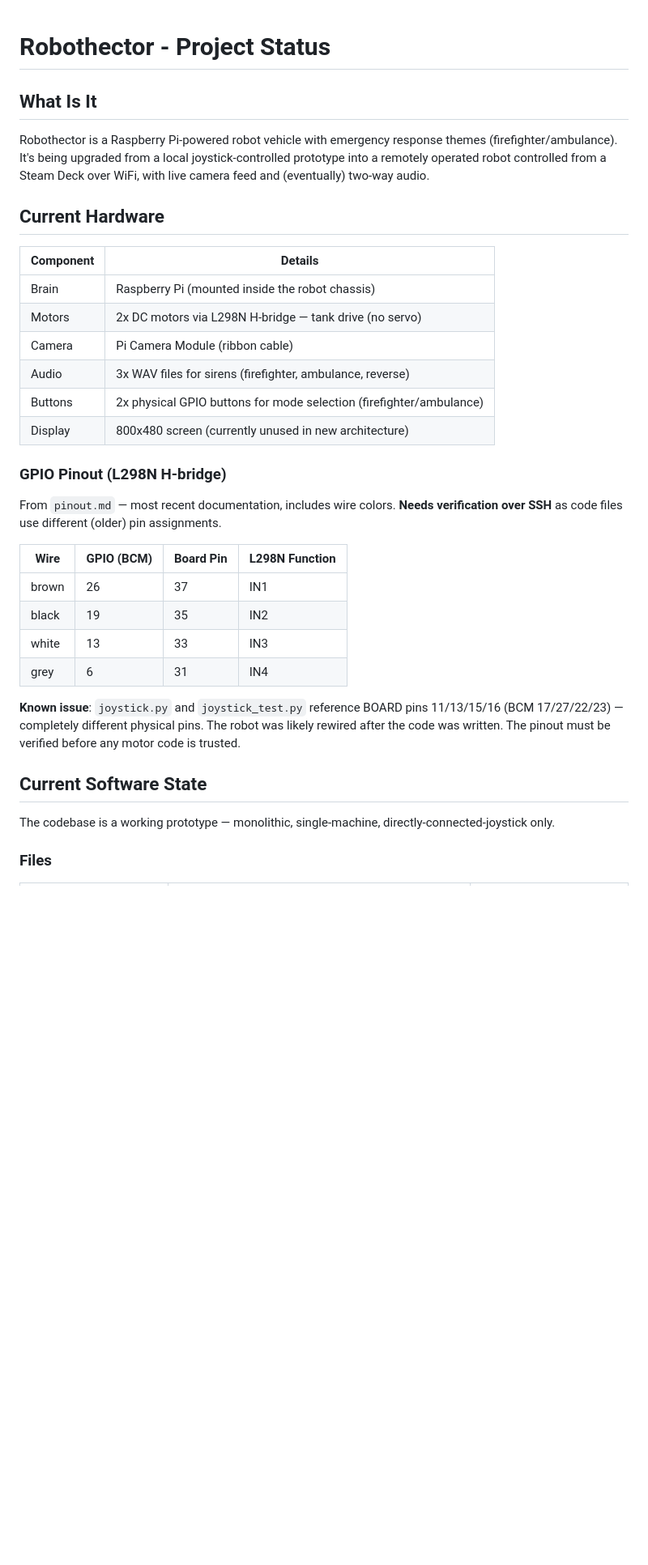
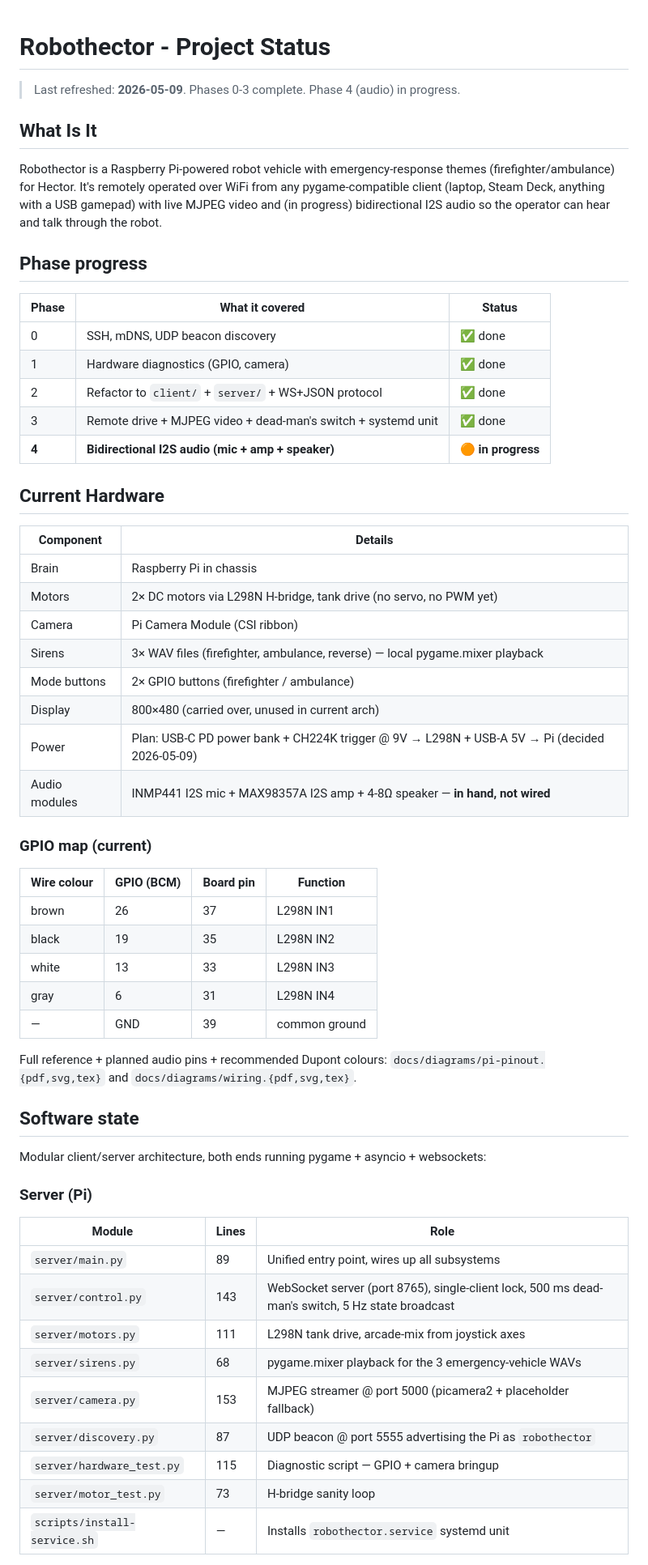
Before and after one commit to sankao/robothector, a Markdown page: STATUS.md, the part around one of its changes. Shown at 81% size. GitHub-like rendering; blank space fills up the shorter version.

```diff
--- a/STATUS.md
+++ b/STATUS.md
@@ -1,36 +1,61 @@
 # Robothector - Project Status
+
+> Last refreshed: **2026-05-09**. Phases 0-3 complete. Phase 4 (audio) in progress.
 
 ## What Is It
 
-Robothector is a Raspberry Pi-powered robot vehicle with emergency response themes (firefighter/ambulance). It's being upgraded from a local joystick-controlled prototype into a remotely operated robot controlled from a Steam Deck over WiFi, with live camera feed and (eventually) two-way audio.
+Robothector is a Raspberry Pi-powered robot vehicle with emergency-response themes (firefighter/ambulance) for Hector. It's remotely operated over WiFi from any pygame-compatible client (laptop, Steam Deck, anything with a USB gamepad) with live MJPEG video and (in progress) bidirectional I2S audio so the operator can hear and talk through the robot.
+
+## Phase progress
+
+| Phase | What it covered | Status |
+|---|---|---|
+| 0 | SSH, mDNS, UDP beacon discovery | ✅ done |
+| 1 | Hardware diagnostics (GPIO, camera) | ✅ done |
+| 2 | Refactor to `client/` + `server/` + WS+JSON protocol | ✅ done |
+| 3 | Remote drive + MJPEG video + dead-man's switch + systemd unit | ✅ done |
+| **4** | **Bidirectional I2S audio (mic + amp + speaker)** | **🟠 in progress** |
 
 ## Current Hardware
 
 | Component | Details |
-|-----------|---------|
-| Brain | Raspberry Pi (mounted inside the robot chassis) |
-| Motors | 2x DC motors via L298N H-bridge — tank drive (no servo) |
-| Camera | Pi Camera Module (ribbon cable) |
-| Audio | 3x WAV files for sirens (firefighter, ambulance, reverse) |
-| Buttons | 2x physical GPIO buttons for mode selection (firefighter/ambulance) |
-| Display | 800x480 screen (currently unused in new architecture) |
+|---|---|
+| Brain | Raspberry Pi in chassis |
+| Motors | 2× DC motors via L298N H-bridge, tank drive (no servo, no PWM yet) |
+| Camera | Pi Camera Module (CSI ribbon) |
+| Sirens | 3× WAV files (firefighter, ambulance, reverse) — local pygame.mixer playback |
+| Mode buttons | 2× GPIO buttons (firefighter / ambulance) |
+| Display | 800×480 (carried over, unused in current arch) |
+| Power | Plan: USB-C PD power bank + CH224K trigger @ 9V → L298N + USB-A 5V → Pi (decided 2026-05-09) |
+| Audio modules | INMP441 I2S mic + MAX98357A I2S amp + 4-8Ω speaker — **in hand, not wired** |
 
-### GPIO Pinout (L298N H-bridge)
+### GPIO map (current)
 
-From `pinout.md` — most recent documentation, includes wire colors. **Needs verification over SSH** as code files use different (older) pin assignments.
+| Wire colour | GPIO (BCM) | Board pin | Function |
+|---|---|---|---|
+| brown | 26 | 37 | L298N IN1 |
+| black | 19 | 35 | L298N IN2 |
+| white | 13 | 33 | L298N IN3 |
+| gray  | 6  | 31 | L298N IN4 |
+| — | GND | 39 | common ground |
 
-| Wire | GPIO (BCM) | Board Pin | L298N Function |
-|------|------------|-----------|----------------|
-| brown | 26 | 37 | IN1 |
-| black | 19 | 35 | IN2 |
-| white | 13 | 33 | IN3 |
-| grey | 6 | 31 | IN4 |
+Full reference + planned audio pins + recommended Dupont colours: `docs/diagrams/pi-pinout.{pdf,svg,tex}` and `docs/diagrams/wiring.{pdf,svg,tex}`.
 
-**Known issue**: `joystick.py` and `joystick_test.py` reference BOARD pins 11/13/15/16 (BCM 17/27/22/23) — completely different physical pins. The robot was likely rewired after the code was written. The pinout must be verified before any motor code is trusted.
+## Software state
 
-## Current Software State
+Modular client/server architecture, both ends running pygame + asyncio + websockets:
 
-The codebase is a working prototype — monolithic, single-machine, directly-connected-joystick only.
+### Server (Pi)
 
-### Files
+| Module | Lines | Role |
+|---|---|---|
+| `server/main.py` | 89 | Unified entry point, wires up all subsystems |
+| `server/control.py` | 143 | WebSocket server (port 8765), single-client lock, 500 ms dead-man's switch, 5 Hz state broadcast |
+| `server/motors.py` | 111 | L298N tank drive, arcade-mix from joystick axes |
+| `server/sirens.py` | 68 | pygame.mixer playback for the 3 emergency-vehicle WAVs |
+| `server/camera.py` | 153 | MJPEG streamer @ port 5000 (picamera2 + placeholder fallback) |
+| `server/discovery.py` | 87 | UDP beacon @ port 5555 advertising the Pi as `robothector` |
+| `server/hardware_test.py` | 115 | Diagnostic script — GPIO + camera bringup |
+| `server/motor_test.py` | 73 | H-bridge sanity loop |
+| `scripts/install-service.sh` | — | Installs `robothector.service` systemd unit |
 
```
Also changed, not shown: other parts of STATUS.md (+52 -92 lines).
